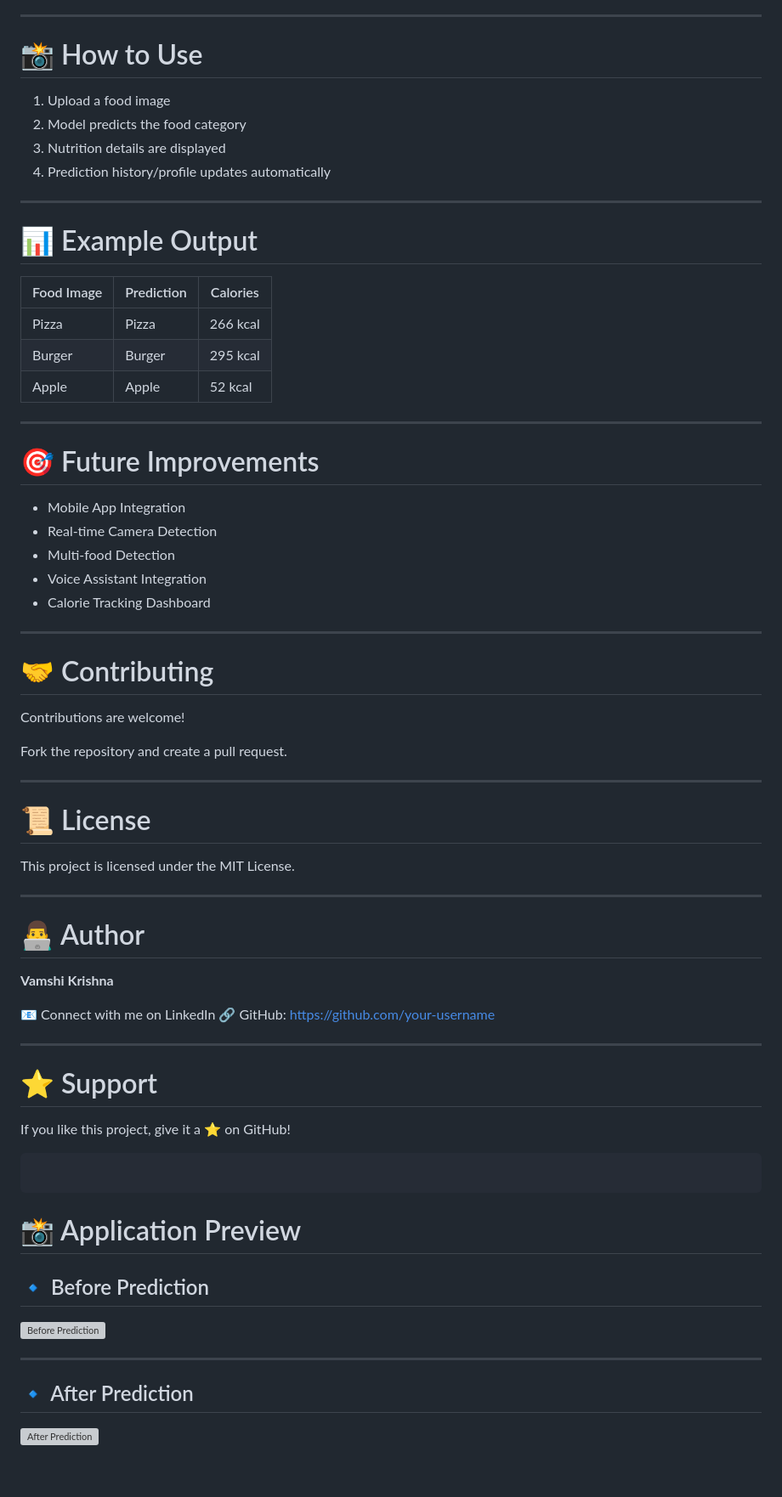
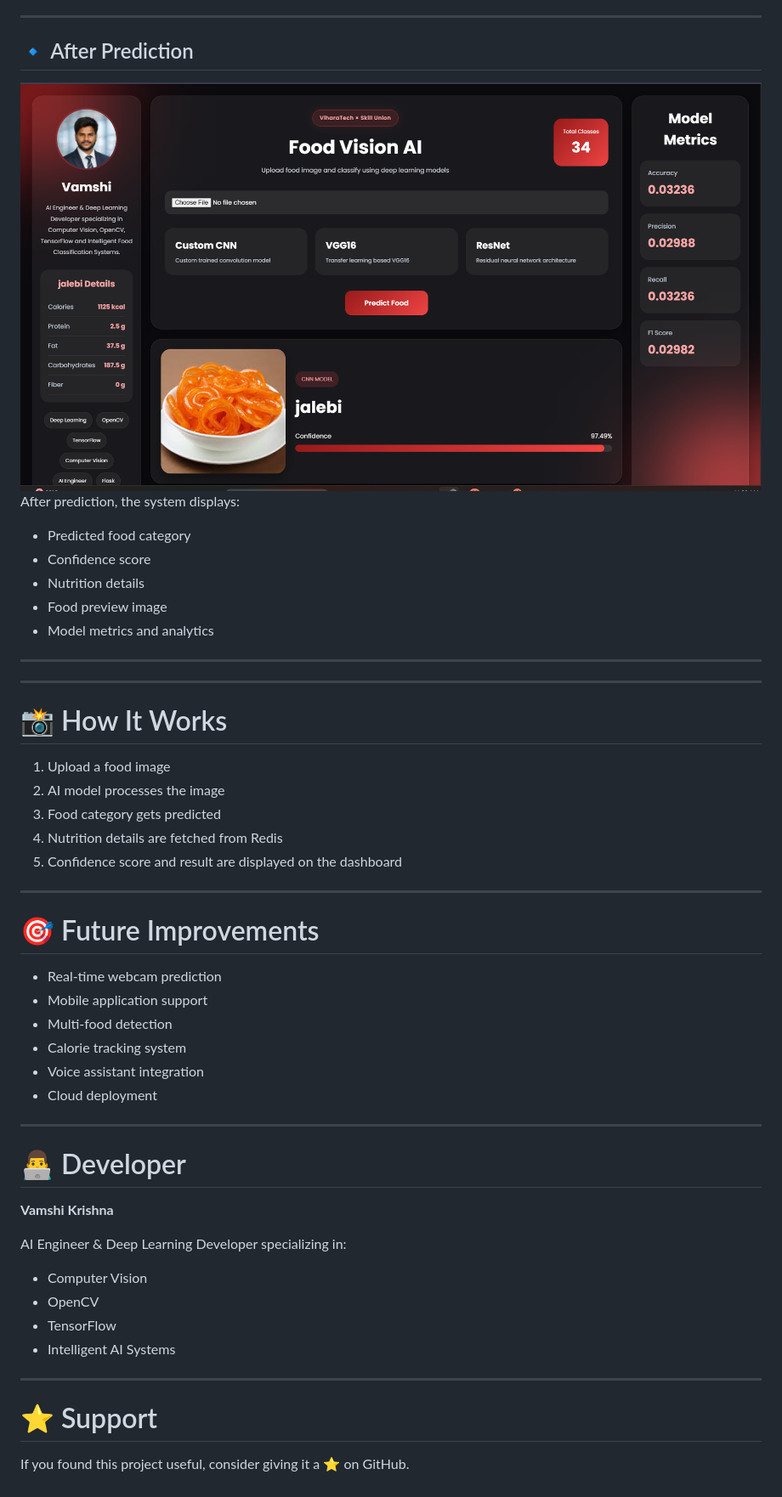
Before and after one commit to vamshi3686/Food-Classification-Using-CNN, a Markdown page: README.md, the part around one of its changes. Shown at 85% size. Rendered like a GitHub page; grey boxes are pictures that could not be loaded.

````diff
--- a/README.md
+++ b/README.md
@@ -184,72 +176,53 @@ http://127.0.0.1:5000
 
 ---
 
-# 📸 How to Use
+## 🔹 After Prediction
+
+<img width="100%" alt="After Prediction" src="after.png">
+
+After prediction, the system displays:
+- Predicted food category
+- Confidence score
+- Nutrition details
+- Food preview image
+- Model metrics and analytics
+
+---
+---
+
+# 📸 How It Works
 
 1. Upload a food image
-2. Model predicts the food category
-3. Nutrition details are displayed
-4. Prediction history/profile updates automatically
-
----
-
-# 📊 Example Output
-
-| Food Image | Prediction | Calories |
-| ---------- | ---------- | -------- |
-| Pizza      | Pizza      | 266 kcal |
-| Burger     | Burger     | 295 kcal |
-| Apple      | Apple      | 52 kcal  |
+2. AI model processes the image
+3. Food category gets predicted
+4. Nutrition details are fetched from Redis
+5. Confidence score and result are displayed on the dashboard
 
 ---
 
 # 🎯 Future Improvements
 
-* Mobile App Integration
-* Real-time Camera Detection
-* Multi-food Detection
-* Voice Assistant Integration
-* Calorie Tracking Dashboard
+- Real-time webcam prediction
+- Mobile application support
+- Multi-food detection
+- Calorie tracking system
+- Voice assistant integration
+- Cloud deployment
 
 ---
 
-# 🤝 Contributing
-
-Contributions are welcome!
-
-Fork the repository and create a pull request.
-
----
-
-# 📜 License
-
-This project is licensed under the MIT License.
-
----
-
-# 👨‍💻 Author
+# 👨‍💻 Developer
 
 **Vamshi Krishna**
 
-📧 Connect with me on LinkedIn
-🔗 GitHub: [https://github.com/your-username](https://github.com/your-username)
+AI Engineer & Deep Learning Developer specializing in:
+- Computer Vision
+- OpenCV
+- TensorFlow
+- Intelligent AI Systems
 
 ---
 
 # ⭐ Support
 
-If you like this project, give it a ⭐ on GitHub!
-
-```
-```
-# 📸 Application Preview
-
-## 🔹 Before Prediction
-
-![Before Prediction](sandbox:/mnt/data/image.png)
-
----
-
-## 🔹 After Prediction
-
-![After Prediction](sandbox:/mnt/data/image.png)
+If you found this project useful, consider giving it a ⭐ on GitHub.
````
Also changed, not shown: other parts of README.md (+58 -66 lines).
